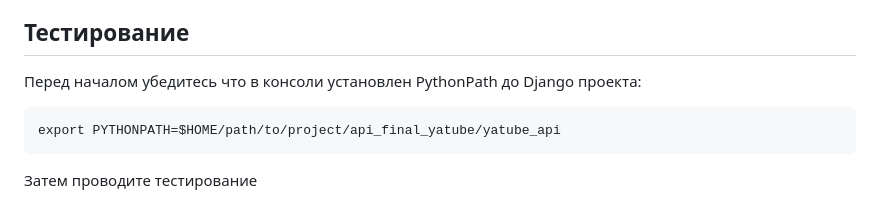
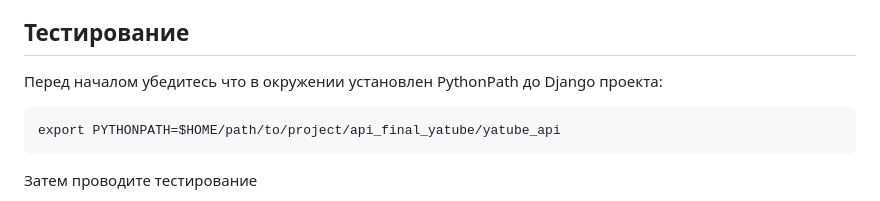
Before and after one commit to nicklin11/api_final_yatube, a Markdown page: README.md, the part around the change. GitHub-like rendering.

````diff
--- a/README.md
+++ b/README.md
@@ -24,7 +24,7 @@
 *   Simple JWT (для аутентификации)
 *   SQLite (база данных по умолчанию для разработки)
 ## Тестирование
-Перед началом убедитесь что в консоли установлен PythonPath до Django проекта:
+Перед началом убедитесь что в окружении установлен PythonPath до Django проекта:
 ```
 export PYTHONPATH=$HOME/path/to/project/api_final_yatube/yatube_api
 ```
````
